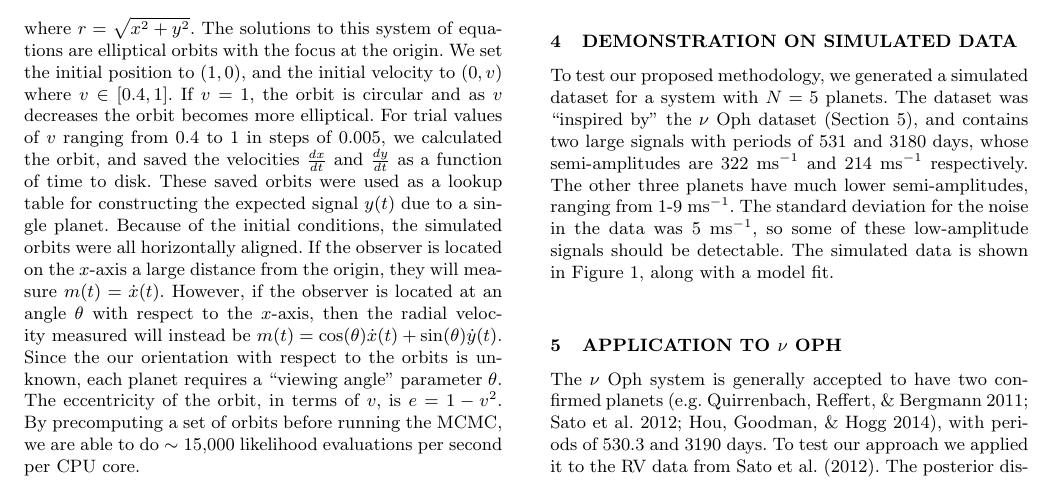
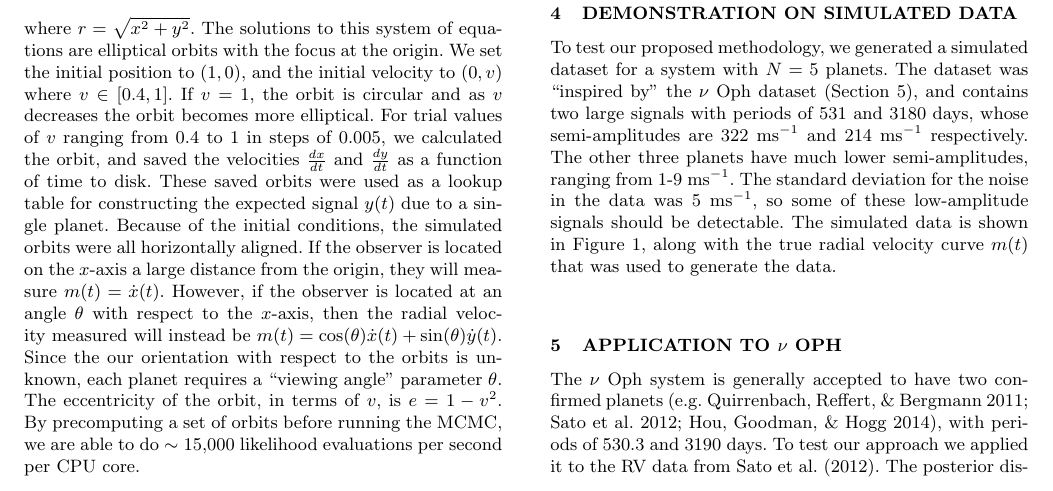
Before and after one commit to eggplantbren/Exoplanet, a LaTeX paper (Paper/ms.tex): part of page 4 of 8, cut so that both start at the same text. Compiled offline with LaTeX, dvips and Ghostscript; a LaTeX package or settings file that is missing is left out.

Commit message:
Fake data truth

```diff
--- a/Paper/ms.tex
+++ b/Paper/ms.tex
@@ -440,7 +440,8 @@ periods of 531 and 3180 days, whose semi-amplitudes are
 much lower semi-amplitudes, ranging from 1-9 ms$^{-1}$. The standard deviation
 for the noise in the data was 5 ms$^{-1}$, so some of these low-amplitude
 signals should be detectable. The simulated data is shown in
-Figure~\ref{fig:fake_data}, along with a model fit.
+Figure~\ref{fig:fake_data}, along with the true radial velocity curve $m(t)$
+that was used to generate the data.
 
 \begin{figure}
 \includegraphics[scale=0.4]{Figures/fake_data.eps}
```
Also changed, not shown: Paper/Figures/fake_data.eps.
